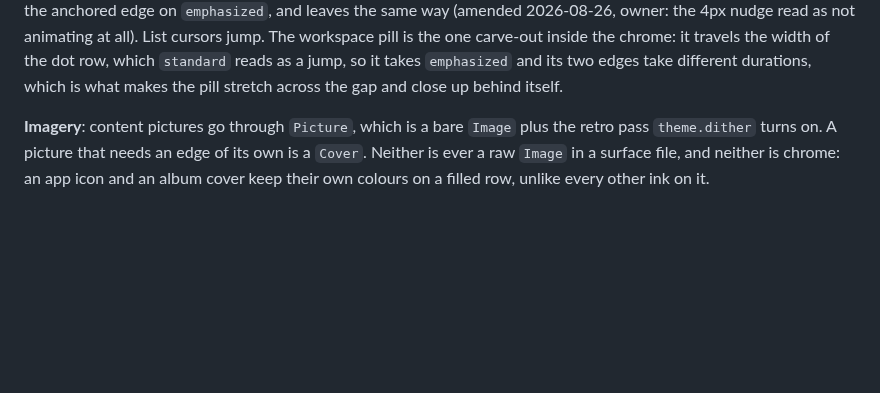
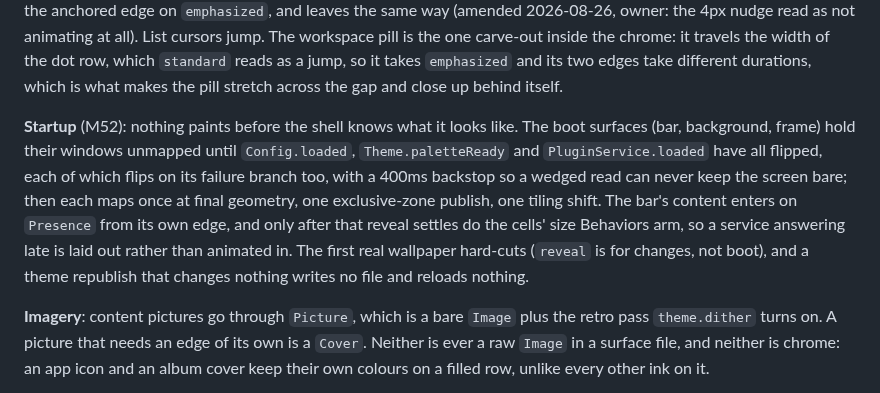
Before and after one commit to FormalSnake/FormalShell, a Markdown page: docs/DESIGN.md, the part around the change. Rendered like a GitHub page; blank space fills up the shorter version.

Commit message:
docs: m52 landed, design rulebook carries the startup rule

```diff
--- a/docs/DESIGN.md
+++ b/docs/DESIGN.md
@@ -205,6 +205,18 @@ workspace pill is the one carve-out inside the chrome: it travels the width
 of the dot row, which `standard` reads as a jump, so it takes `emphasized`
 and its two edges take different durations, which is what makes the pill
 stretch across the gap and close up behind itself.
+
+**Startup** (M52): nothing paints before the shell knows what it looks
+like. The boot surfaces (bar, background, frame) hold their windows
+unmapped until `Config.loaded`, `Theme.paletteReady` and
+`PluginService.loaded` have all flipped, each of which flips on its failure
+branch too, with a 400ms backstop so a wedged read can never keep the
+screen bare; then each maps once at final geometry, one exclusive-zone
+publish, one tiling shift. The bar's content enters on `Presence` from its
+own edge, and only after that reveal settles do the cells' size Behaviors
+arm, so a service answering late is laid out rather than animated in. The
+first real wallpaper hard-cuts (`reveal` is for changes, not boot), and a
+theme republish that changes nothing writes no file and reloads nothing.
 
 **Imagery**: content pictures go through `Picture`, which is a bare `Image`
 plus the retro pass `theme.dither` turns on. A picture that needs an edge of
```
Also changed, not shown: 1 other file.
